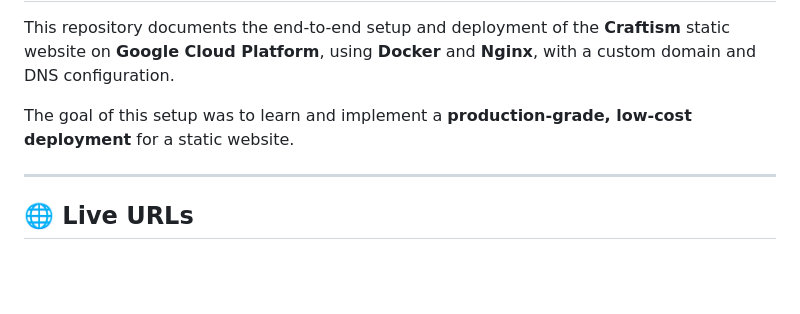
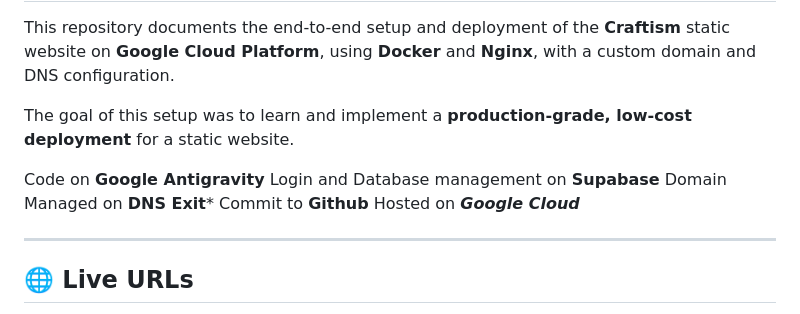
Before and after one commit to shoyabx/Craftism, a Markdown page: README.md, the part around one of its changes. Drawn GitHub-style; blank space fills up the shorter version.

Commit message:
Update README with hosting and service information
Added additional services and hosting details to the README.

```diff
--- a/README.md
+++ b/README.md
@@ -3,6 +3,13 @@
 This repository documents the end-to-end setup and deployment of the **Craftism** static website on **Google Cloud Platform**, using **Docker** and **Nginx**, with a custom domain and DNS configuration.
 
 The goal of this setup was to learn and implement a **production-grade, low-cost deployment** for a static website.
+
+Code on **Google Antigravity**
+Login and Database management on **Supabase**
+Domain Managed on **DNS Exit***
+Commit to **Github**
+Hosted on ***Google Cloud***
+
 
 ---
 
```
Also changed, not shown: other parts of README.md (+1 -0 lines).
